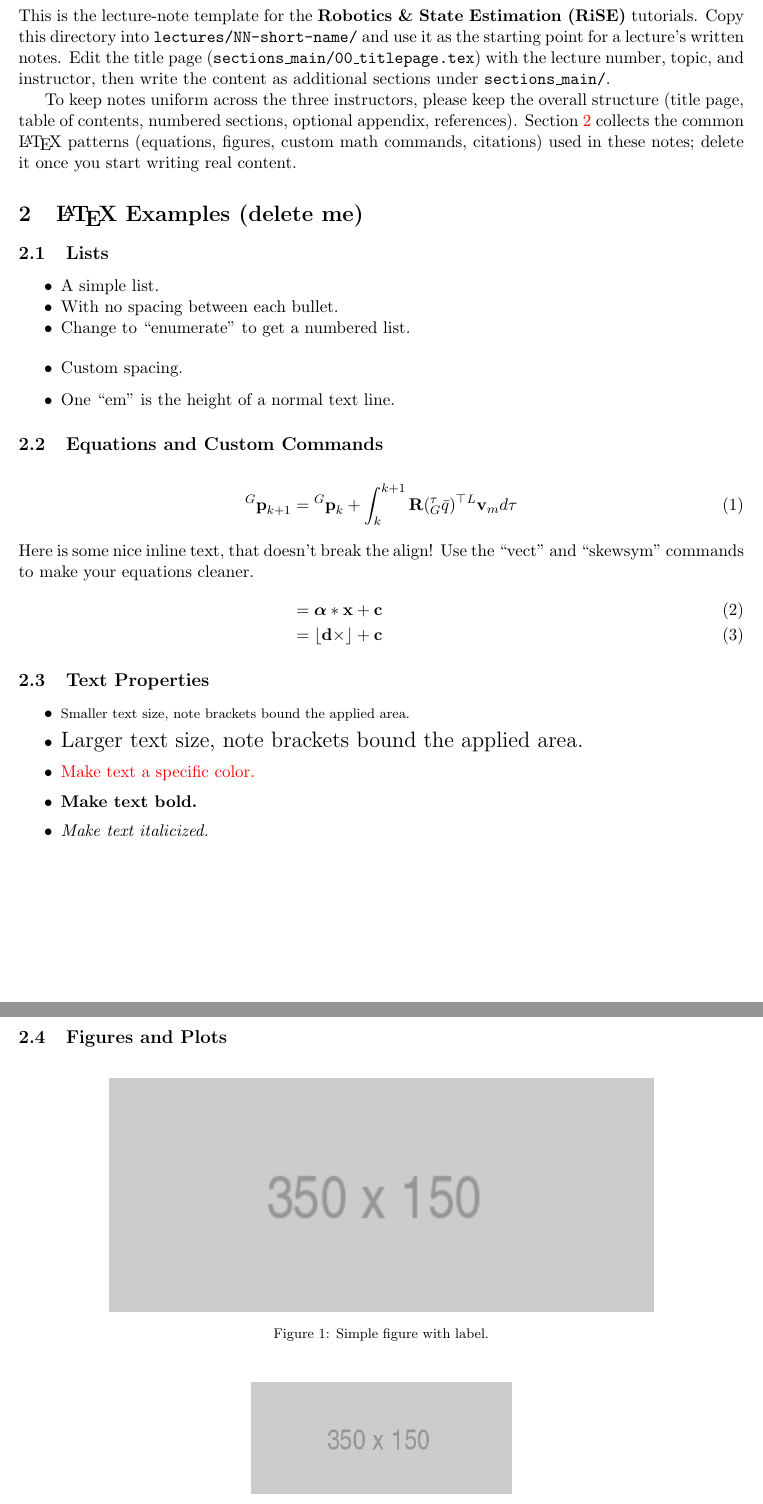
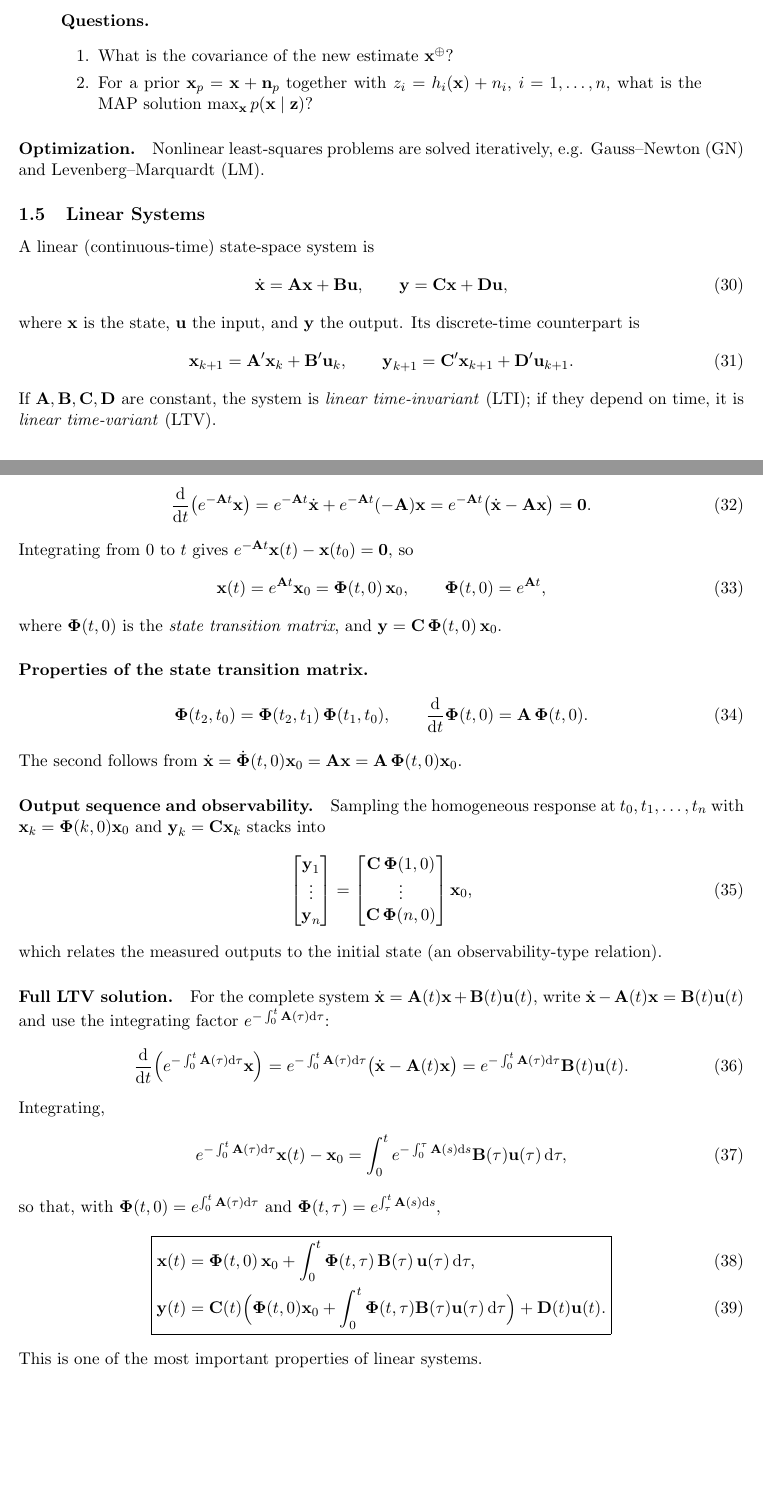
Before and after one commit to yangyulin/rise-tutorial, a LaTeX document (lectures/lecture_latex/main.tex, which reads lectures/lecture_latex/sections_main/01_introduction.tex, lectures/lecture_latex/sections_main/02_examples.tex): two parts of pages 3 and 4 of 5 before the commit and two parts of pages 6 and 7 of 7 after it, joined at a grey line, cut at the place of the change. Compiled offline with pdfLaTeX.

Commit message:
Transcribe Lecture 1 handwritten notes to LaTeX
Convert lectures/01-probability-linalg/notes_handwritten.pdf into typeset
LaTeX under lectures/lecture_latex/ as Section 1 (one section per lecture):
probability, random variables, expectation/covariance & Gaussian vectors,
MLE/MAP weighted least squares, and linear systems / state transition.
Course-level title page; placeholder template sections removed.

Co-Authored-By: Claude Opus 4.8 (1M context) <noreply@anthropic.com>

```diff
--- a/lectures/lecture_latex/main.tex
+++ b/lectures/lecture_latex/main.tex
@@ -78,6 +78,10 @@
 \DeclarePairedDelimiter\norm{\lVert}{\rVert}%
 \newcommand{\skewsym}[1]{\left\lfloor#1\times\right\rfloor}
 \newcommand{\vect}[1]{\boldsymbol{\mathbf{#1}}}
+% Expectation, reals, and transpose shortcuts used in the lecture notes
+\newcommand{\E}{\mathbb{E}}
+\newcommand{\Reals}{\mathbb{R}}
+\newcommand{\trans}{^\top}
 % Swap the definition of \abs* and \norm*, so that \abs
 % and \norm resizes the size of the brackets, and the
 % starred version does not.
@@ -97,14 +101,13 @@
 %%%%%%%%%%%%%%%%%%%%%%%%%%%%%%%%%%%%%%%%%%%%%%%%%%%%%%%%%%%%%%%%%%%%%%%
 %
 \input{sections_main/00_titlepage}
-\input{sections_main/01_introduction}
-\input{sections_main/02_examples}
+%
+% One \section per lecture. Add \input lines here as lectures are added.
+\input{sections_main/01_lecture01}
 
 
 
 %%%%%%%%%%%%%%%%%%%%%%%%%%%%%%%%%%%%%%%%%%%%%%%%%%%%%%%%%%%%%%%%%%%%%%%
-% Our appendixes
+% Append our bibliography (no citations yet -- enable once references are added)
 %%%%%%%%%%%%%%%%%%%%%%%%%%%%%%%%%%%%%%%%%%%%%%%%%%%%%%%%%%%%%%%%%%%%%%%
 %
-\begin{appendices}
-\newpage
--- a/lectures/lecture_latex/sections_main/01_introduction.tex
+++ /dev/null
@@ -1,12 +0,0 @@
-\section{Introduction} \label{sec:intro}
-
-This is the lecture-note template for the \textbf{Robotics \& State Estimation (RiSE)} tutorials.
-Copy this directory into \texttt{lectures/NN-short-name/} and use it as the starting point for a
-lecture's written notes. Edit the title page (\texttt{sections\_main/00\_titlepage.tex}) with the
-lecture number, topic, and instructor, then write the content as additional sections under
-\texttt{sections\_main/}.
-
-To keep notes uniform across the three instructors, please keep the overall structure (title page,
-table of contents, numbered sections, optional appendix, references). Section~\ref{sec:examples}
-collects the common \LaTeX{} patterns (equations, figures, custom math commands, citations) used in
-these notes; delete it once you start writing real content.
--- a/lectures/lecture_latex/sections_main/02_examples.tex
+++ /dev/null
@@ -1,80 +0,0 @@
-\section{\LaTeX{} Examples (delete me)} \label{sec:examples}
-
-
-%%%%%%%%%%%%%%%%%%%%%%%%%%%%%%%%%%%%%%%%%%%%%%%%%%%%%%%%%%%%%%%%%%%%%%%
-%%%%%%%%%%%%%%%%%%%%%%%%%%%%%%%%%%%%%%%%%%%%%%%%%%%%%%%%%%%%%%%%%%%%%%%
-%%%%%%%%%%%%%%%%%%%%%%%%%%%%%%%%%%%%%%%%%%%%%%%%%%%%%%%%%%%%%%%%%%%%%%%
-\subsection{Lists}
-
-\begin{itemize}[noitemsep,nolistsep]
-    \item A simple list.
-    \item With no spacing between each bullet.
-    \item Change to ``enumerate'' to get a numbered list.
-\end{itemize}
-
-\begin{itemize}[itemsep=0.25em]
-    \item Custom spacing.
-    \item One ``em'' is the height of a normal text line.
-\end{itemize}
-
-
-
-
-
-%%%%%%%%%%%%%%%%%%%%%%%%%%%%%%%%%%%%%%%%%%%%%%%%%%%%%%%%%%%%%%%%%%%%%%%
-%%%%%%%%%%%%%%%%%%%%%%%%%%%%%%%%%%%%%%%%%%%%%%%%%%%%%%%%%%%%%%%%%%%%%%%
-%%%%%%%%%%%%%%%%%%%%%%%%%%%%%%%%%%%%%%%%%%%%%%%%%%%%%%%%%%%%%%%%%%%%%%%
-\subsection{Equations and Custom Commands}
-
-\begin{align}
-    {}^{G}\vect{p}_{k+1}
-    &= {}^{G}\vect{p}_{k} +
-    \int_{k}^{k+1}
-    \vect{R}({}^{\tau}_G\bar{q})^\top{}^L\vect{v}_m
-    d\tau \\
-%
-\intertext{%
-Here is some nice inline text, that doesn't break the align!
-Use the ``vect'' and ``skewsym'' commands to make your equations cleaner.
-}
-%
-    &= \vect{\alpha}*\vect{x} + \vect{c} \\
-    &= \skewsym{\vect{d}} + \vect{c}
-    \label{eq:equationnamehere1}
-\end{align}
-
-
-%%%%%%%%%%%%%%%%%%%%%%%%%%%%%%%%%%%%%%%%%%%%%%%%%%%%%%%%%%%%%%%%%%%%%%%
-%%%%%%%%%%%%%%%%%%%%%%%%%%%%%%%%%%%%%%%%%%%%%%%%%%%%%%%%%%%%%%%%%%%%%%%
-%%%%%%%%%%%%%%%%%%%%%%%%%%%%%%%%%%%%%%%%%%%%%%%%%%%%%%%%%%%%%%%%%%%%%%%
-\subsection{Text Properties}
-
-\begin{itemize}[itemsep=0.1em]
-    \item {\footnotesize Smaller text size, note brackets bound the applied area.}
-    \item {\Large Larger text size, note brackets bound the applied area.}
-    \item \textcolor{red}{Make text a specific color.}
-    \item \textbf{Make text bold.}
-    \item \textit{Make text italicized.}
-\end{itemize}
-
-
-
-
-
-
-%%%%%%%%%%%%%%%%%%%%%%%%%%%%%%%%%%%%%%%%%%%%%%%%%%%%%%%%%%%%%%%%%%%%%%%
-%%%%%%%%%%%%%%%%%%%%%%%%%%%%%%%%%%%%%%%%%%%%%%%%%%%%%%%%%%%%%%%%%%%%%%%
-%%%%%%%%%%%%%%%%%%%%%%%%%%%%%%%%%%%%%%%%%%%%%%%%%%%%%%%%%%%%%%%%%%%%%%%
-\subsection{Figures and Plots}
-
-\begin{figure}[H]
-    \centering
-    \includegraphics[width=0.75\textwidth]{placeholder}
-    \caption{Simple figure with label.}
-    \label{fig:labelnamehere1}
-\end{figure}
-
-\begin{figure}[H]
-    \centering
-    \includegraphics[height=1in]{placeholder}
-    \caption{Simple figure with label.}
```
Also changed, not shown: lectures/lecture_latex/sections_appendix/01_cool_things.tex (deleted, +0 -3 lines), lectures/lecture_latex/sections_main/00_titlepage.tex (+7 -5 lines), lectures/lecture_latex/sections_main/01_lecture01.tex (added, +272 -0 lines), lectures/lecture_latex/main.tex (15 more changed lines), lectures/lecture_latex/sections_main/02_examples.tex (36 more changed lines).
